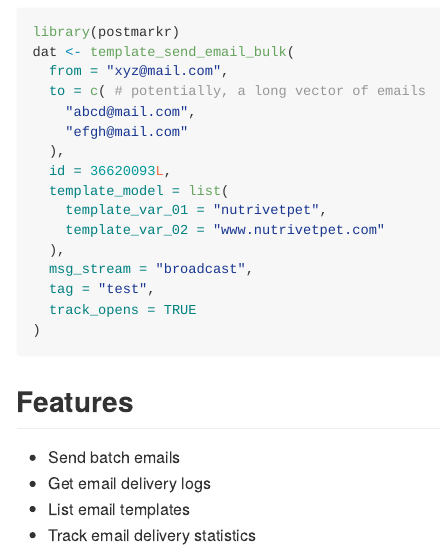
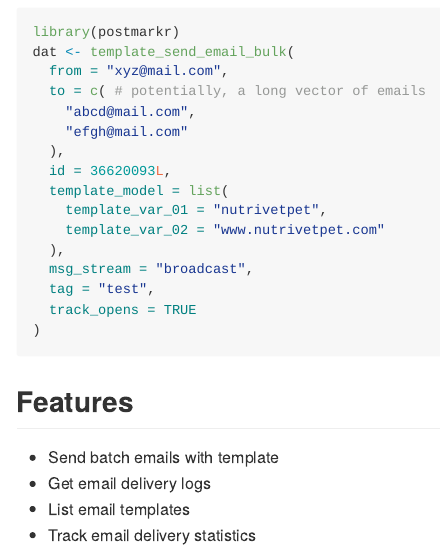
Before and after one commit to nutrivetpet/postmarkr, an R Markdown document (README.Rmd): the page in a window 1100 px wide, from 500 px down. The pictures show the output file README.md that the author committed with the source, drawn offline in the style of GitHub; badge pictures from the web are left out.

Commit message:
docs: tweak readme

```diff
--- a/README.Rmd
+++ b/README.Rmd
@@ -57,7 +57,7 @@ dat <- template_send_email_bulk(
 
 ## Features
 
-- Send batch emails
+- Send batch emails with template
 - Get email delivery logs
 - List email templates
 - Track email delivery statistics
```
Also changed, not shown: README.md.
